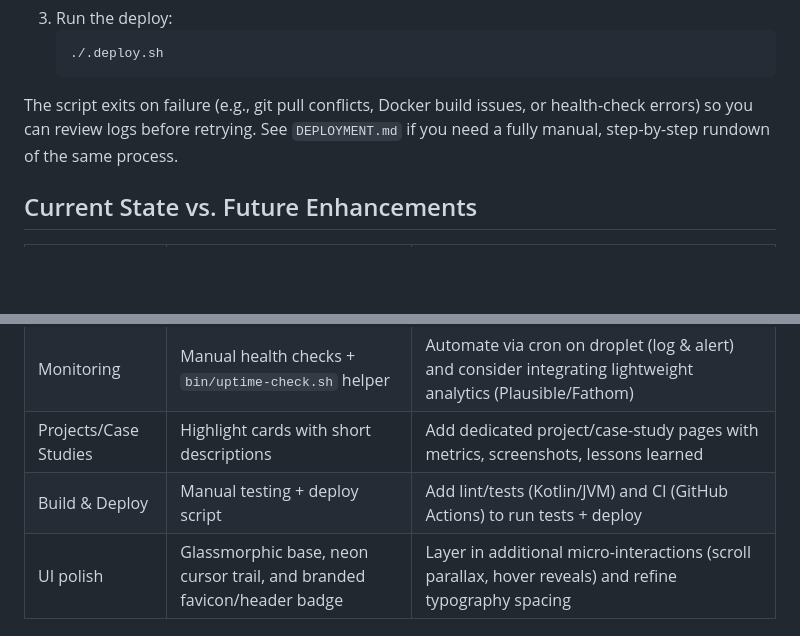
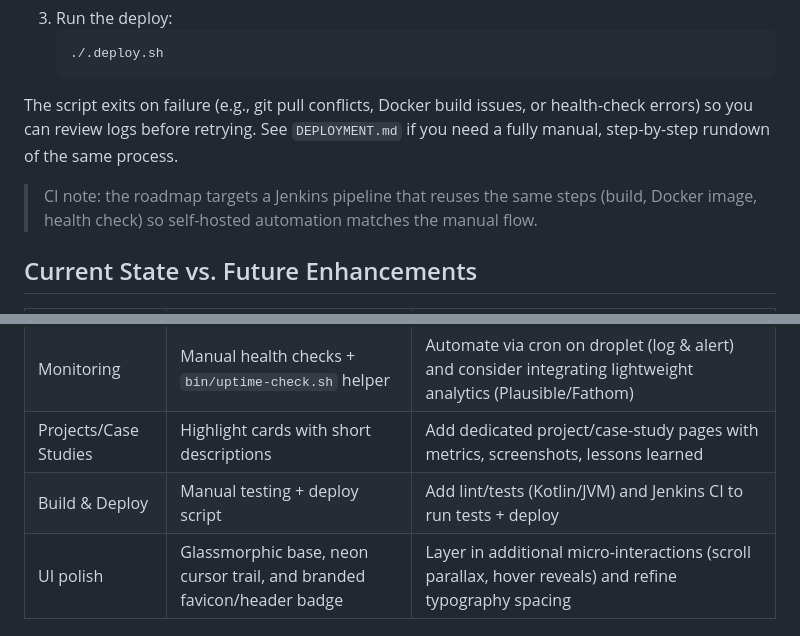
Before and after one commit to mohamedfaridelsherbini/personal_website, a Markdown page: README.md, 2 parts joined by grey strips. Drawn GitHub-style; blank space fills up the shorter version.

```diff
--- a/README.md
+++ b/README.md
@@ -173,6 +173,8 @@ The script only logs failures (and returns a non-zero exit code so cron can aler
 
 The script exits on failure (e.g., git pull conflicts, Docker build issues, or health-check errors) so you can review logs before retrying. See `DEPLOYMENT.md` if you need a fully manual, step-by-step rundown of the same process.
 
+> CI note: the roadmap targets a Jenkins pipeline that reuses the same steps (build, Docker image, health check) so self-hosted automation matches the manual flow.
+
 ## Current State vs. Future Enhancements
 
 | Area | Current State | Planned Improvements |
@@ -180,7 +182,7 @@ The script exits on failure (e.g., git pull conflicts, Docker build issues, or h
 | Hero & CTAs | Single hero focused on career summary and resume CTA | Refresh copy with multiple CTA variants (newsletter, consulting, speaking) and add an optional newsletter/contact form module |
 | Monitoring | Manual health checks + `bin/uptime-check.sh` helper | Automate via cron on droplet (log & alert) and consider integrating lightweight analytics (Plausible/Fathom) |
 | Projects/Case Studies | Highlight cards with short descriptions | Add dedicated project/case-study pages with metrics, screenshots, lessons learned |
-| Build & Deploy | Manual testing + deploy script | Add lint/tests (Kotlin/JVM) and CI (GitHub Actions) to run tests + deploy |
+| Build & Deploy | Manual testing + deploy script | Add lint/tests (Kotlin/JVM) and Jenkins CI to run tests + deploy |
 | UI polish | Glassmorphic base, neon cursor trail, and branded favicon/header badge | Layer in additional micro-interactions (scroll parallax, hover reveals) and refine typography spacing |
 
 ## Contributing
```
